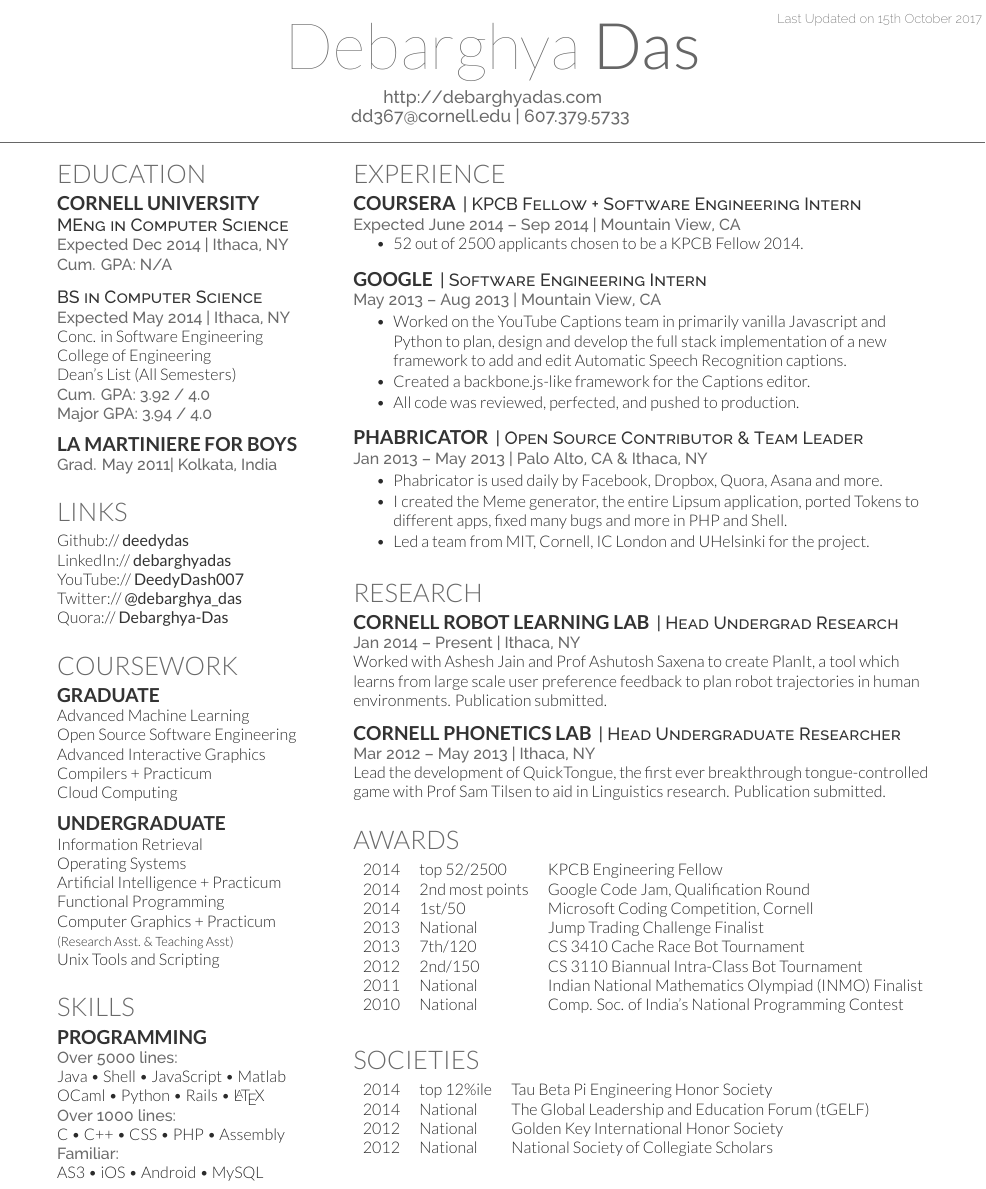
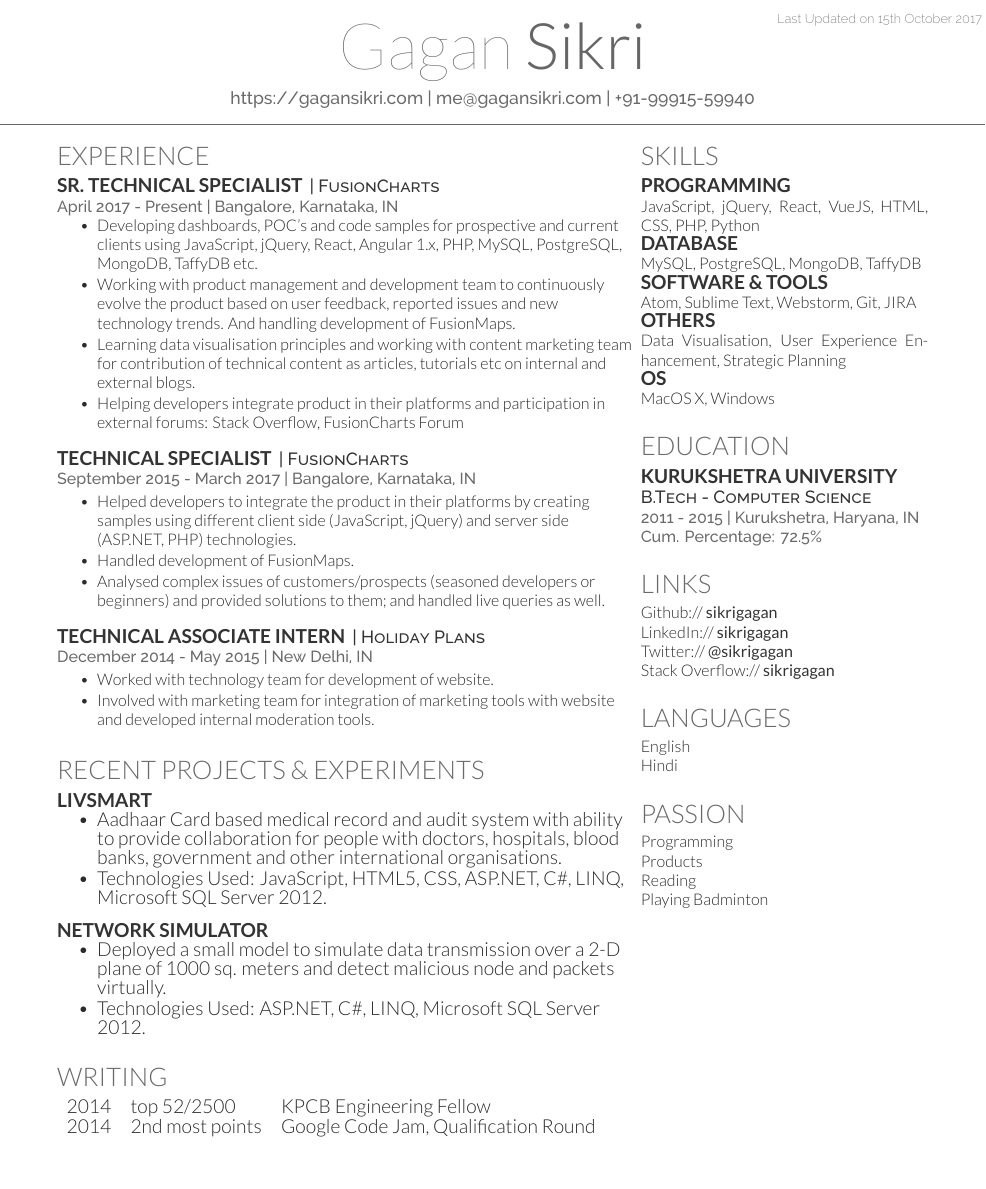
Before and after one commit to sikrigagan/gagan-resume, a LaTeX CV (main.tex, which reads gagan-resume.cls): part of the page, cut so that both start at the same text, the shorter picture padded with empty space. Compiled offline with XeLaTeX.

Commit message:
Update on Overleaf.

```diff
--- a/deedy-resume-openfont.cls
+++ b/gagan-resume.cls
@@ -1,5 +1,5 @@
 % Intro Options
-\ProvidesClass{deedy-resume-openfont}[2014/04/30 CV class]
+\ProvidesClass{gagan-resume}[2017/10/15 CV class]
 \NeedsTeXFormat{LaTeX2e}
 \DeclareOption{print}{\def\@cv@print{}}
 \DeclareOption*{%
--- a/main.tex
+++ b/main.tex
@@ -49,31 +3,127 @@
 
 \begin{document}
 
+
+
 %%%%%%%%%%%%%%%%%%%%%%%%%%%%%%%%%%%%%%
-%
 %     LAST UPDATED DATE
-%
 %%%%%%%%%%%%%%%%%%%%%%%%%%%%%%%%%%%%%%
 \lastupdated
 
+
+
 %%%%%%%%%%%%%%%%%%%%%%%%%%%%%%%%%%%%%%
-%
 %     TITLE NAME
-%
+%%%%%%%%%%%%%%%%%%%%%%%%%%%%%%%%%%%%%%
+\namesection{Gagan}{Sikri}{ \urlstyle{same}\url{https://gagansikri.com} |
+\href{mailto:me@gagansikri.com}{me@gagansikri.com} | +91-99915-59940}
+
+
+
+%%%%%%%%%%%%%%%%%%%%%%%%%%%%%%%%%%%%%%
+%     COLUMN ONE
+%%%%%%%%%%%%%%%%%%%%%%%%%%%%%%%%%%%%%%
+\begin{minipage}[t]{0.66\textwidth}
+
+
+
+%%%%%%%%%%%%%%%%%%%%%%%%%%%%%%%%%%%%%%
+%     EXPERIENCE
+%%%%%%%%%%%%%%%%%%%%%%%%%%%%%%%%%%%%%%
+\section{Experience}
+
+\runsubsection{Sr. Technical Specialist}
+\descript{| FusionCharts }
+\location{April 2017 - Present | Bangalore, Karnataka, IN}
+\vspace{\topsep} % Hacky fix for awkward extra vertical space
+\begin{tightemize}
+\item Developing dashboards, POC’s and code samples for prospective and current clients using JavaScript, jQuery, React, Angular 1.x, PHP, MySQL, PostgreSQL, MongoDB, TaffyDB etc.
+\item Working with product management and development team to continuously evolve the product based on user feedback, reported issues and new technology trends. And handling development of FusionMaps.
+\item Learning data visualisation principles and working with content marketing team for contribution of technical content as articles, tutorials etc on internal and external blogs.
+\item Helping developers integrate product in their platforms and participation in external forums: \textbf{\href{https://stackoverflow.com/users/4129965/sikrigagan}{Stack Overflow}}, \textbf{\href{http://forum.fusioncharts.com/profile/67674-gagan-sikri/}{FusionCharts Forum}}
+\end{tightemize}
+\sectionsep
+
+\runsubsection{Technical Specialist}
+\descript{| FusionCharts }
+\location{September 2015 - March 2017 | Bangalore, Karnataka, IN}
+\begin{tightemize}
+\item Helped developers to integrate the product in their platforms by creating samples using different client side (JavaScript, jQuery) and server side (ASP.NET, PHP) technologies.
+\item Handled development of FusionMaps.
+\item Analysed complex issues of customers/prospects (seasoned developers or beginners) and provided solutions to them; and handled live queries as well.
+\end{tightemize}
+\sectionsep
+
+\runsubsection{Technical Associate Intern}
+\descript{| Holiday Plans}
+\location{December 2014 - May 2015 | New Delhi, IN}
+\begin{tightemize}
+\item Worked with technology team for development of website.
+\item Involved with marketing team for integration of marketing tools with website and developed internal moderation tools.
+\end{tightemize}
+\sectionsep
+
+
+
+%%%%%%%%%%%%%%%%%%%%%%%%%%%%%%%%%%%%%%
+%     RECENT PROJECTS
+%%%%%%%%%%%%%%%%%%%%%%%%%%%%%%%%%%%%%%
+\section{Recent Projects \& Experiments}
+\runsubsection{LivSmart}
+%\descript{| Head Undergrad Research}
+\begin{tightemize}
+\item Aadhaar Card based medical record and audit system with ability to provide collaboration for people with doctors, hospitals, blood banks, government and other international organisations.
+\item Technologies Used: JavaScript, HTML5, CSS, ASP.NET, C\#, LINQ, Microsoft SQL Server 2012.
+\end{tightemize}
+\sectionsep
+
+\runsubsection{Network Simulator}
+%\descript{| Head Undergrad Research}
+\begin{tightemize}
+\item Deployed a small model to simulate data transmission over a 2-D plane of 1000 sq. meters and detect malicious node and packets virtually.
+\item Technologies Used: ASP.NET, C\#, LINQ, Microsoft SQL Server 2012.
+\end{tightemize}
+\sectionsep
+
+
+
+%%%%%%%%%%%%%%%%%%%%%%%%%%%%%%%%%%%%%%
+%     WRITING
+%%%%%%%%%%%%%%%%%%%%%%%%%%%%%%%%%%%%%%
+\section{Writing}
+\begin{tabular}{rll}
+2014	     & top 52/2500  & KPCB Engineering Fellow\\
+2014	     & 2\textsuperscript{nd} most points  & Google Code Jam, Qualification Round\\
+\end{tabular}
+\sectionsep
+
+
+
+%%%%%%%%%%%%%%%%%%%%%%%%%%%%%%%%%%%%%%
+%     COLUMN TWO
+%%%%%%%%%%%%%%%%%%%%%%%%%%%%%%%%%%%%%%
+\end{minipage}
+\hfill
+\begin{minipage}[t]{0.33\textwidth}
+
+%%%%%%%%%%%%%%%%%%%%%%%%%%%%%%%%%%%%%%
+%     SKILLS
 %%%%%%%%%%%%%%%%%%%%%%%%%%%%%%%%%%%%%%
 
+\section{Skills}
+\subsection{Programming}
+JavaScript, jQuery, React, VueJS, HTML, CSS, PHP, Python
+\subsection{Database}
+MySQL, PostgreSQL, MongoDB, TaffyDB
+\subsection{Software \& Tools}
+Atom, Sublime Text, Webstorm, Git, JIRA
+\subsection{Others}
+Data Visualisation, User Experience Enhancement, Strategic Planning
+\subsection{OS}
+MacOS X, Windows
+\sectionsep
 
-\namesection{Debarghya}{Das}{ \urlstyle{same}\url{http://debarghyadas.com} \\
-\href{mailto:dd367@cornell.edu}{dd367@cornell.edu} | 607.379.5733
-}
 
-%%%%%%%%%%%%%%%%%%%%%%%%%%%%%%%%%%%%%%
-%
-%     COLUMN ONE
-%
-%%%%%%%%%%%%%%%%%%%%%%%%%%%%%%%%%%%%%%
-
-\begin{minipage}[t]{0.33\textwidth}
 
 %%%%%%%%%%%%%%%%%%%%%%%%%%%%%%%%%%%%%%
 %     EDUCATION
@@ -81,167 +131,49 @@
 
 \section{Education}
 
-\subsection{Cornell University}
-\descript{MEng in Computer Science}
-\location{Expected Dec 2014 | Ithaca, NY \\ Cum. GPA: N/A}
+\subsection{Kurukshetra University}
+\descript{B.Tech - Computer Science}
+\location{2011 - 2015 | Kurukshetra, Haryana, IN \\ Cum. Percentage: 72.5\%}
 \sectionsep
 
 
-\descript{BS in Computer Science}
-\location{Expected May 2014 | Ithaca, NY}
-Conc. in Software Engineering \\
-College of Engineering \\
-Dean's List (All Semesters) \\
-\location{ Cum. GPA: 3.92 / 4.0 \\
-Major GPA: 3.94 / 4.0}
-\sectionsep
-
-\subsection{La Martiniere for Boys}
-\location{Grad. May 2011|  Kolkata, India}
-\sectionsep
 
 %%%%%%%%%%%%%%%%%%%%%%%%%%%%%%%%%%%%%%
 %     LINKS
 %%%%%%%%%%%%%%%%%%%%%%%%%%%%%%%%%%%%%%
 
 \section{Links}
-Github:// \href{https://github.com/deedydas}{\custombold{deedydas}} \\
-LinkedIn://  \href{https://www.linkedin.com/in/debarghyadas}{\custombold{debarghyadas}} \\
-YouTube://  \href{https://www.youtube.com/user/DeedyDash007}{\custombold{DeedyDash007}} \\
-Twitter://  \href{https://twitter.com/debarghya_das}{\custombold{@debarghya\_das}} \\
-Quora://  \href{https://www.quora.com/Debarghya-Das}{\custombold{Debarghya-Das}}
+Github:// \href{https://github.com/sikrigagan}{\custombold{sikrigagan}} \\
+LinkedIn://  \href{https://www.linkedin.com/in/sikrigagan}{\custombold{sikrigagan}} \\
+Twitter://  \href{https://twitter.com/sikrigagan}{\custombold{@sikrigagan}} \\
+Stack Overflow://  \href{https://stackoverflow.com/users/4129965/sikrigagan}{\custombold{sikrigagan}}
 \sectionsep
 
+
+
 %%%%%%%%%%%%%%%%%%%%%%%%%%%%%%%%%%%%%%
-%     COURSEWORK
+%     LANGUAGES
 %%%%%%%%%%%%%%%%%%%%%%%%%%%%%%%%%%%%%%
 
-\section{Coursework}
-\subsection{Graduate}
-Advanced Machine Learning \\
-Open Source Software Engineering \\
-Advanced Interactive Graphics \\
-Compilers + Practicum \\
-Cloud Computing \\
+\section{Languages}
+English \\
+Hindi \\
 \sectionsep
 
-\subsection{Undergraduate}
-Information Retrieval \\
-Operating Systems \\
-Artificial Intelligence + Practicum \\
-Functional Programming \\
-Computer Graphics + Practicum \\
-{\footnotesize \textit{\textbf{(Research Asst. \& Teaching Asst) }}} \\
-Unix Tools and Scripting \\
+
+
+
+%%%%%%%%%%%%%%%%%%%%%%%%%%%%%%%%%%%%%%
+%     Passion
+%%%%%%%%%%%%%%%%%%%%%%%%%%%%%%%%%%%%%%
+
+\section{Passion}
+Programming \\
+Products \\
+Reading \\
+Playing Badminton \\
 \sectionsep
 
-%%%%%%%%%%%%%%%%%%%%%%%%%%%%%%%%%%%%%%
-%     SKILLS
-%%%%%%%%%%%%%%%%%%%%%%%%%%%%%%%%%%%%%%
-
-\section{Skills}
-\subsection{Programming}
-\location{Over 5000 lines:}
-Java \textbullet{}   Shell \textbullet{} JavaScript \textbullet{} Matlab \\
-OCaml \textbullet{} Python \textbullet{} Rails \textbullet{} \LaTeX\ \\
-\location{Over 1000 lines:}
-C \textbullet{} C++ \textbullet{} CSS \textbullet{} PHP \textbullet{} Assembly \\
-\location{Familiar:}
-AS3 \textbullet{} iOS \textbullet{} Android \textbullet{} MySQL
-\sectionsep
-
-%%%%%%%%%%%%%%%%%%%%%%%%%%%%%%%%%%%%%%
-%
-%     COLUMN TWO
-%
-%%%%%%%%%%%%%%%%%%%%%%%%%%%%%%%%%%%%%%
-
-\end{minipage}
-\hfill
-\begin{minipage}[t]{0.66\textwidth}
-
-%%%%%%%%%%%%%%%%%%%%%%%%%%%%%%%%%%%%%%
-%     EXPERIENCE
-%%%%%%%%%%%%%%%%%%%%%%%%%%%%%%%%%%%%%%
-
-\section{Experience}
-
-\runsubsection{Coursera}
-\descript{| KPCB Fellow + Software Engineering Intern }
-\location{Expected June 2014 – Sep 2014 | Mountain View, CA}
-\vspace{\topsep} % Hacky fix for awkward extra vertical space
-\begin{tightemize}
-\item 52 out of 2500 applicants chosen to be a KPCB Fellow 2014.
-\end{tightemize}
-\sectionsep
-
-\runsubsection{Google}
-\descript{| Software Engineering Intern }
-\location{May 2013 – Aug 2013 | Mountain View, CA}
-\begin{tightemize}
-\item Worked on the YouTube Captions team in primarily vanilla Javascript and Python to plan, design and develop the full stack implementation of a new framework to add and edit Automatic Speech Recognition captions.
-\item Created a backbone.js-like framework for the Captions editor.
-\item All code was reviewed, perfected, and pushed to production.
-\end{tightemize}
-\sectionsep
-
-\runsubsection{Phabricator}
-\descript{| Open Source Contributor \& Team Leader}
-\location{Jan 2013 – May 2013 | Palo Alto, CA \& Ithaca, NY}
-\begin{tightemize}
-\item Phabricator is used daily by Facebook, Dropbox, Quora, Asana and more.
-\item I created the Meme generator, the entire Lipsum application, ported Tokens to different apps, fixed many bugs and more in PHP and Shell.
-\item Led a team from MIT, Cornell, IC London and UHelsinki for the project.
-\end{tightemize}
-\sectionsep
-
-%%%%%%%%%%%%%%%%%%%%%%%%%%%%%%%%%%%%%%
-%     RESEARCH
-%%%%%%%%%%%%%%%%%%%%%%%%%%%%%%%%%%%%%%
-
-\section{Research}
-\runsubsection{Cornell Robot Learning Lab}
-\descript{| Head Undergrad Research}
-\location{Jan 2014 – Present | Ithaca, NY}
-Worked with \textbf{\href{http://www.cs.cornell.edu/~ashesh/}{Ashesh Jain}} and \textbf{\href{http://www.cs.cornell.edu/~asaxena/}{Prof Ashutosh Saxena}} to create \textbf{PlanIt}, a tool which  learns from large scale user preference feedback to plan robot trajectories in human environments.  Publication submitted.
-\sectionsep
-
-\runsubsection{Cornell Phonetics Lab}
-\descript{| Head Undergraduate Researcher}
-\location{Mar 2012 – May 2013 | Ithaca, NY}
-Lead the development of \textbf{QuickTongue}, the first ever breakthrough tongue-controlled game with \textbf{\href{http://conf.ling.cornell.edu/~tilsen/}{Prof Sam Tilsen}} to aid in Linguistics research. Publication submitted.
-\sectionsep
-
-%%%%%%%%%%%%%%%%%%%%%%%%%%%%%%%%%%%%%%
-%     AWARDS
-%%%%%%%%%%%%%%%%%%%%%%%%%%%%%%%%%%%%%%
-
-\section{Awards}
-\begin{tabular}{rll}
-2014	     & top 52/2500  & KPCB Engineering Fellow\\
-2014	     & 2\textsuperscript{nd} most points  & Google Code Jam, Qualification Round\\
-2014	     & 1\textsuperscript{st}/50  & Microsoft Coding Competition, Cornell\\
-2013	     & National  & Jump Trading Challenge Finalist\\
-2013     & 7\textsuperscript{th}/120 & CS 3410 Cache Race Bot Tournament  \\
-2012     & 2\textsuperscript{nd}/150 & CS 3110 Biannual Intra-Class Bot Tournament \\
-2011     & National & Indian National Mathematics Olympiad (INMO) Finalist \\
-2010     & National & Comp. Soc. of India's National Programming Contest\\
-\end{tabular}
-\sectionsep
-
-%%%%%%%%%%%%%%%%%%%%%%%%%%%%%%%%%%%%%%
-%     SOCIETIES
-%%%%%%%%%%%%%%%%%%%%%%%%%%%%%%%%%%%%%%
-
-\section{Societies}
-
-\begin{tabular}{rll}
-2014 	& top 12\%ile    & Tau Beta Pi Engineering Honor Society\\
-2014   & National   & The Global Leadership and Education Forum (tGELF)\\
-2012   &  National  & Golden Key International Honor Society\\
-2012   &  National   & National Society of Collegiate Scholars\\
-\end{tabular}
-\sectionsep
 
 \end{minipage}
 \end{document}  \documentclass[]{article}
```
Also changed, not shown: main.tex (48 more changed lines).
